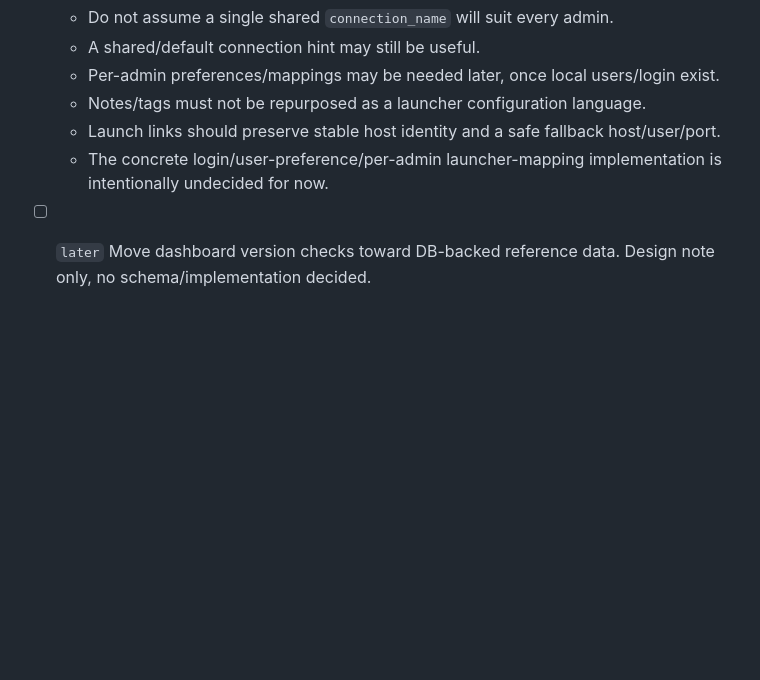
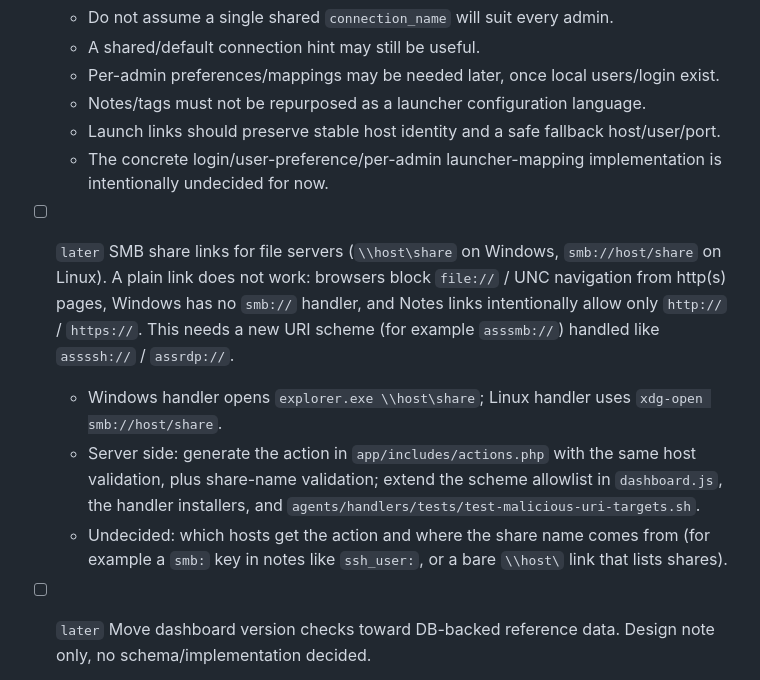
Before and after one commit to kopfik/ass-cmo, a Markdown page: TODO.md, the part around the change. GitHub-like rendering; blank space fills up the shorter version.

Commit message:
docs: Windows agent requires PowerShell 5.1; enrollment recovery; TODO: SMB links

```diff
--- a/TODO.md
+++ b/TODO.md
@@ -243,6 +243,10 @@ UX direction: the installer initiates enrollment and the pairing code appears on
   - Notes/tags must not be repurposed as a launcher configuration language.
   - Launch links should preserve stable host identity and a safe fallback host/user/port.
   - The concrete login/user-preference/per-admin launcher-mapping implementation is intentionally undecided for now.
+- [ ] `later` SMB share links for file servers (`\\host\share` on Windows, `smb://host/share` on Linux). A plain link does not work: browsers block `file://` / UNC navigation from http(s) pages, Windows has no `smb://` handler, and Notes links intentionally allow only `http://` / `https://`. This needs a new URI scheme (for example `asssmb://`) handled like `assssh://` / `assrdp://`.
+  - Windows handler opens `explorer.exe \\host\share`; Linux handler uses `xdg-open smb://host/share`.
+  - Server side: generate the action in `app/includes/actions.php` with the same host validation, plus share-name validation; extend the scheme allowlist in `dashboard.js`, the handler installers, and `agents/handlers/tests/test-malicious-uri-targets.sh`.
+  - Undecided: which hosts get the action and where the share name comes from (for example a `smb:` key in notes like `ssh_user:`, or a bare `\\host\` link that lists shares).
 - [ ] `later` Move dashboard version checks toward DB-backed reference data. Design note only, no schema/implementation decided.
   - Hold expected ASS-CMO/app/agent/helper versions once in a simple ASS-CMO-owned versions table.
   - Hold inventory-derived platform/kernel versions in a separate observed-versions table, if they can be safely normalized.
```
Also changed, not shown: INSTALL.md (+4 -0 lines), TROUBLESHOOTING.md (+1 -0 lines).
